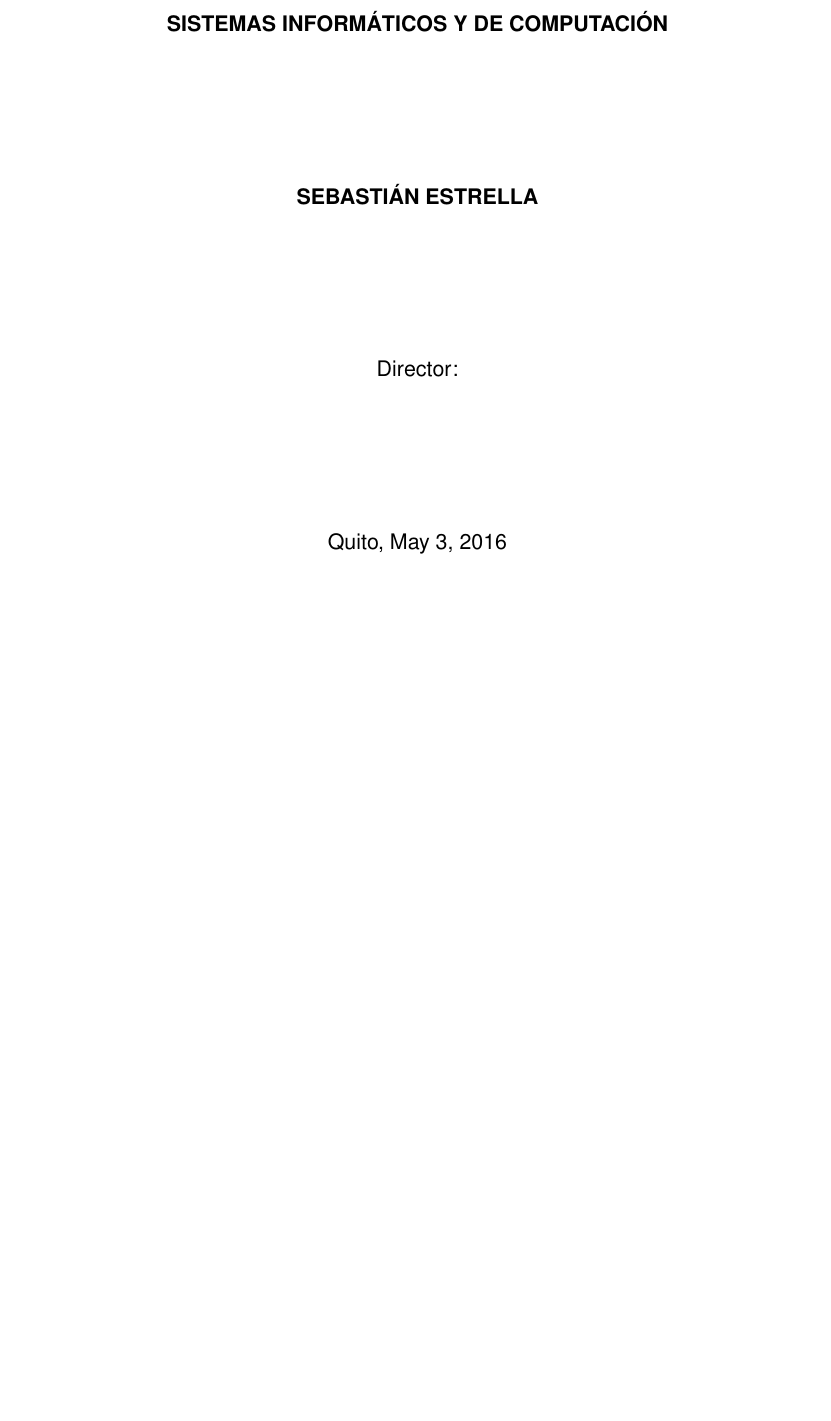
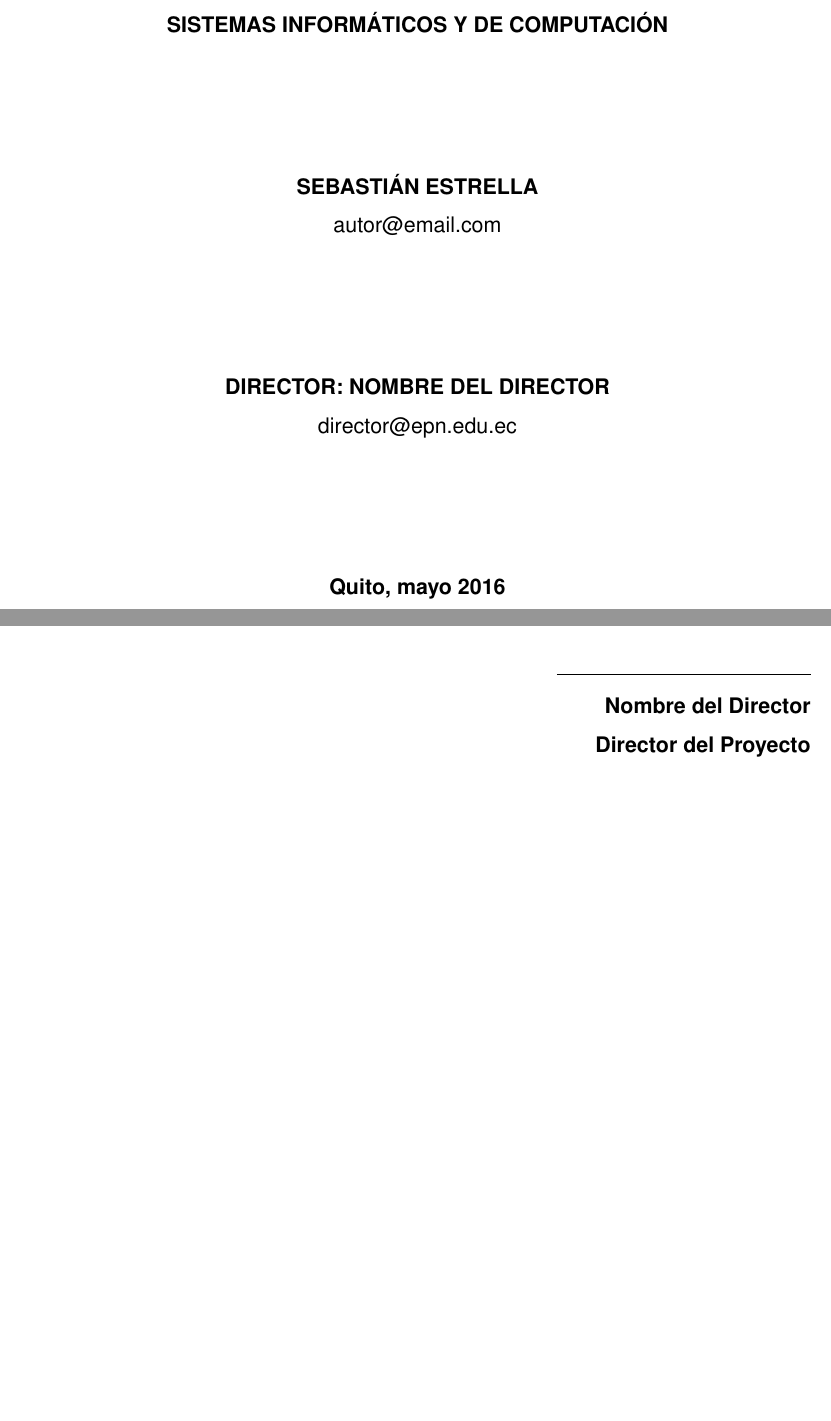
Before and after one commit to sestrella/epn-templates, a LaTeX thesis (thesis/main.tex, which reads thesis/certification.tex, thesis/cover.tex, thesis/preamble.tex): part of page 1 of 22 before the commit and two parts of pages 1 and 3 of 23 after it, the two joined at a grey line, cut so that both start at the same text, the shorter picture padded with empty space. Compiled offline with pdfLaTeX.

Commit message:
Minor fixes

```diff
--- a/thesis/certification.tex
+++ b/thesis/certification.tex
@@ -2,3 +2,11 @@
 
 Certifico que el presente trabajo fue desarrollado por \theauthor, bajo mi
 supervisión.
+
+\vspace{1.5cm}
+
+\begin{flushright}
+  \makebox[5cm]{\hrulefill} \\
+  \textbf{Nombre del Director} \\
+  \textbf{Director del Proyecto}
+\end{flushright}
--- a/thesis/cover.tex
+++ b/thesis/cover.tex
@@ -14,12 +14,14 @@
   Sistemas Informáticos y de Computación}}
   \vfill
 
-  {\bf\MakeUppercase{\theauthor}}
+  {\bf\MakeUppercase{\theauthor}} \\
+  autor@email.com
   \vfill
 
-  Director:
+  {\bf\MakeUppercase{Director: Nombre del Director}} \\
+  director@epn.edu.ec
   \vfill
 
-  Quito, \thedate
+  {\bf{Quito, \coverdate{\thedate}}}
   \vfill
 \end{titlepage}
--- a/thesis/preamble.tex
+++ b/thesis/preamble.tex
@@ -1,4 +1,4 @@
-\usepackage[utf8]{inputenc}
-\usepackage[spanish]{babel}
-\usepackage{titling}
-\usepackage{lipsum}
+\input{preamble/general}
+\input{preamble/glossary}
+\input{preamble/language}
+\input{preamble/date}
--- /dev/null
+++ b/thesis/preamble/date.tex
@@ -0,0 +1,3 @@
+\usepackage{datetime}
+
+\newdateformat{coverdate}{\monthname[\THEMONTH] \THEYEAR}
--- /dev/null
+++ b/thesis/preamble/general.tex
@@ -0,0 +1,2 @@
+\usepackage{titling}
+\usepackage{lipsum}
--- /dev/null
+++ b/thesis/preamble/glossary.tex
@@ -0,0 +1,5 @@
+\usepackage[acronym]{glossaries}
+
+\makeglossaries
+
+\newacronym{epn}{EPN}{Escuela Politécnica Nacional}
--- /dev/null
+++ b/thesis/preamble/language.tex
@@ -0,0 +1,2 @@
+\usepackage[spanish]{babel}
+\usepackage[utf8]{inputenc}
```
Also changed, not shown: thesis/declaration.tex (+5 -0 lines), thesis/glossary.tex (added, +5 -0 lines), thesis/main.tex (+4 -0 lines).
